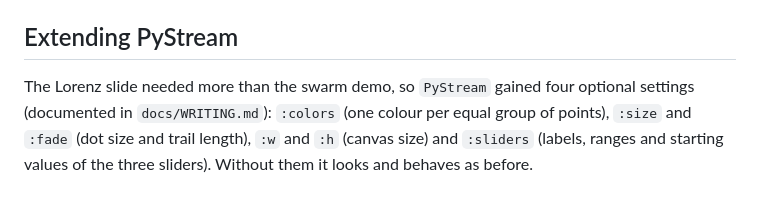
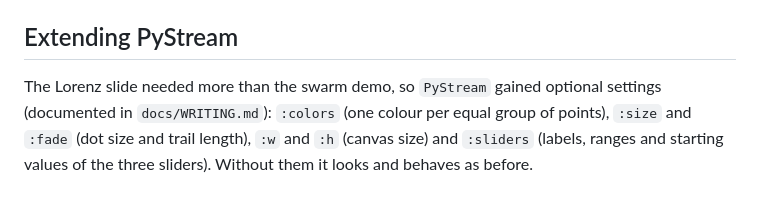
Before and after one commit to arnaudbletterer/nimbledeck, a Markdown page: examples/science/README.md, the part around the change. Drawn GitHub-style.

Commit message:
docs(science): fix the PyStream note

```diff
--- a/examples/science/README.md
+++ b/examples/science/README.md
@@ -58,7 +58,7 @@ One Apple Silicon Mac, Chrome with the GPU on. Medians; read them as ratios, not
 
 ## Extending PyStream
 
-The Lorenz slide needed more than the swarm demo, so `PyStream` gained four optional settings (documented in
+The Lorenz slide needed more than the swarm demo, so `PyStream` gained optional settings (documented in
 `docs/WRITING.md`): `:colors` (one colour per equal group of points), `:size` and `:fade` (dot size and trail length),
 `:w` and `:h` (canvas size) and `:sliders` (labels, ranges and starting values of the three sliders). Without them it
 looks and behaves as before.
```
